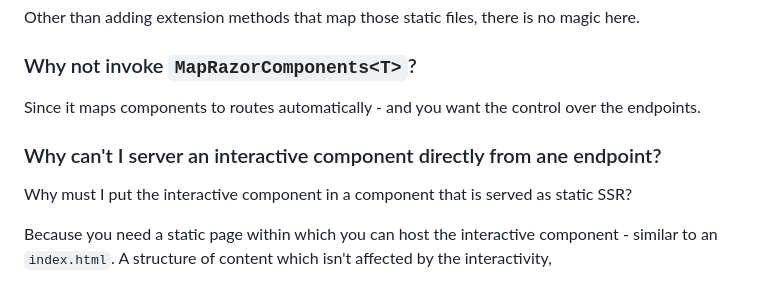
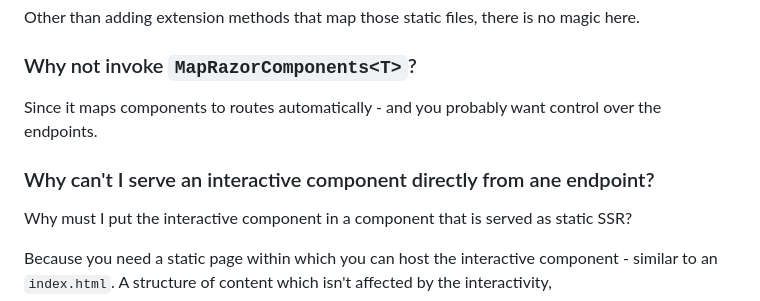
Before and after one commit to marinasundstrom/BlazorMinimalApiTest, a Markdown page: README.md, the part around the change. Rendered like a GitHub page.

```diff
--- a/README.md
+++ b/README.md
@@ -154,9 +154,9 @@ Other than adding extension methods that map those static files, there is no mag
 
 ### Why not invoke ``MapRazorComponents<T>``?
 
-Since it maps components to routes automatically - and you want the control over the endpoints.
+Since it maps components to routes automatically - and you probably want control over the endpoints.
 
-### Why can't I server an interactive component directly from ane endpoint?
+### Why can't I serve an interactive component directly from ane endpoint?
 
 Why must I put the interactive component in a component that is served as static SSR?
 
```
